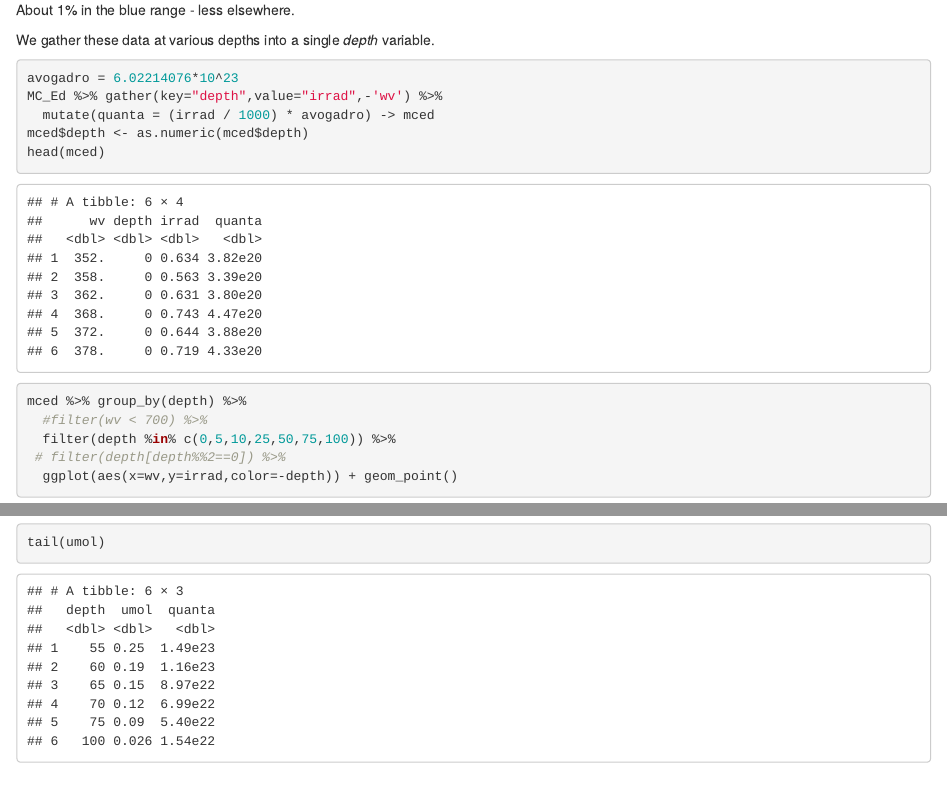
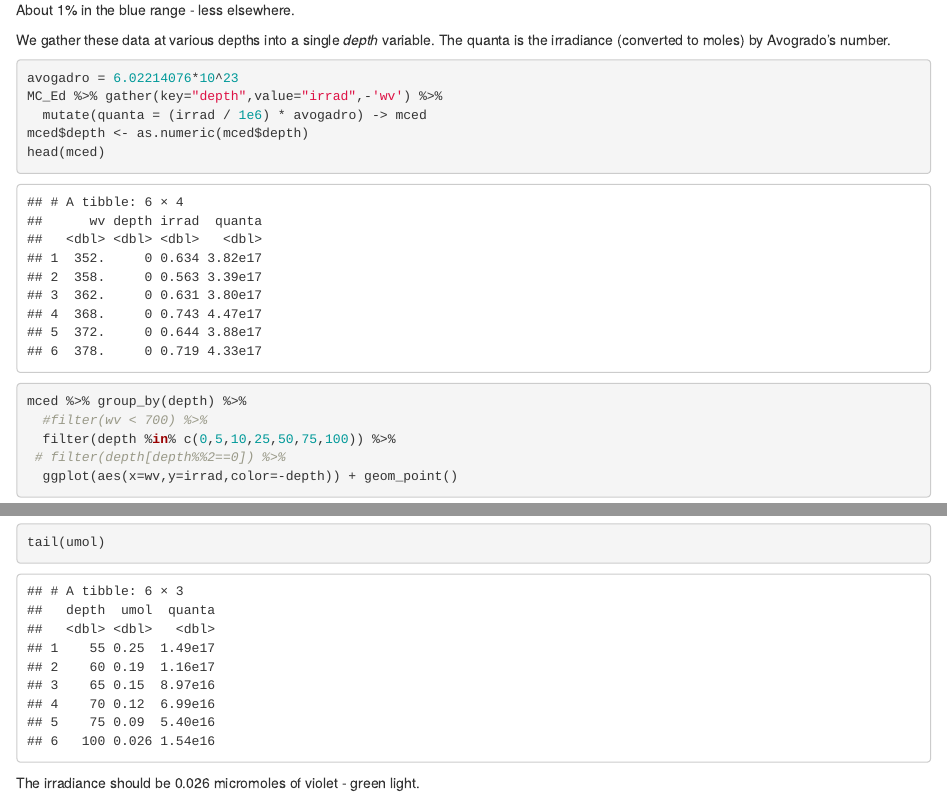
Before and after one commit to JohnKirwan/MC_light_level, an R Markdown document (MC_light_level.Rmd): the page in a window 1100 px wide, from 1610 px down, and a second part further down, joined at a grey line. Rendered offline with R 4.5, knitr and Pandoc, with nearby package versions.

````diff
--- a/MC_light_level.Rmd
+++ b/MC_light_level.Rmd
@@ -51,12 +51,12 @@
 
 About 1% in the blue range - less elsewhere.
 
-We gather these data at various depths into a single *depth* variable.
+We gather these data at various depths into a single *depth* variable. The quanta is the irradiance (converted to moles) by Avogrado's number.
 
 ```{r}
 avogadro = 6.02214076*10^23
 MC_Ed %>% gather(key="depth",value="irrad",-'wv') %>%
-  mutate(quanta = (irrad / 1000) * avogadro) -> mced
+  mutate(quanta = (irrad / 1e6) * avogadro) -> mced
 mced$depth <- as.numeric(mced$depth)
 head(mced)
 ```
@@ -112,7 +112,7 @@
 mced %>% filter(wv <= 400) %>%
   group_by(depth) %>%
   summarise(umol = signif(sum(irrad),2),
-            quanta = signif(sum(irrad),3)*avogadro
+            quanta = signif(sum(irrad/1e6),3)*avogadro
             ) -> umol
 qplot(data=umol,depth,umol,main='Micromoles of quanta above 400 nm at increasing depth (m)')
 ```
@@ -120,3 +120,5 @@
 ```{r}
 tail(umol)
 ```
+
+The irradiance should be 0.026 micromoles of violet - green light.
````
Also changed, not shown: 1 other file.
